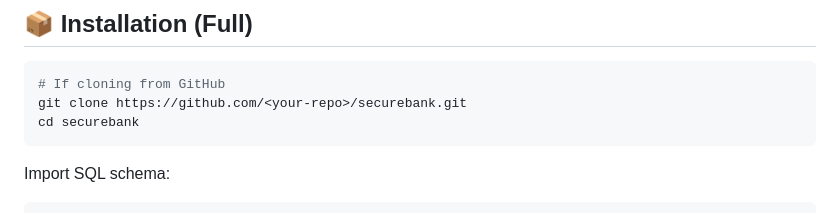
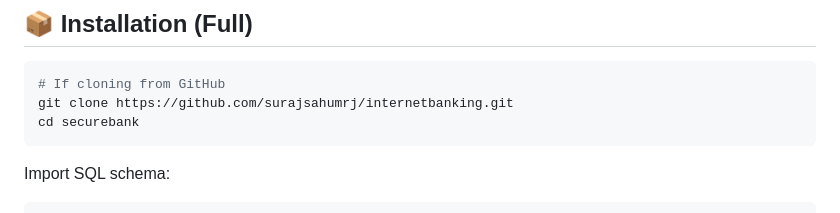
Before and after one commit to surajsahumrj/internet-banking, a Markdown page: readme.md, the part around the change. Drawn GitHub-style.

````diff
--- a/readme.md
+++ b/readme.md
@@ -207,7 +207,7 @@ The entire UI is intentionally clean, flat, and enterprise-friendly.
 
 ```bash
 # If cloning from GitHub
-git clone https://github.com/<your-repo>/securebank.git
+git clone https://github.com/surajsahumrj/internetbanking.git
 cd securebank
 ```
 
````
